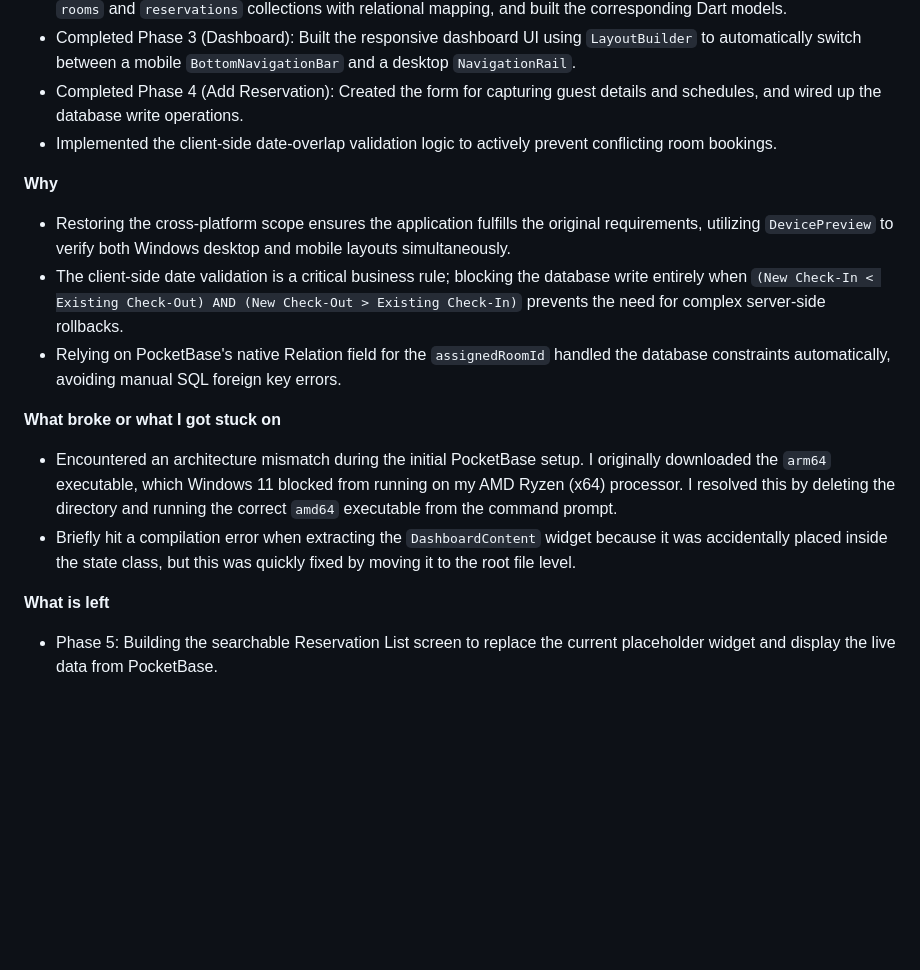
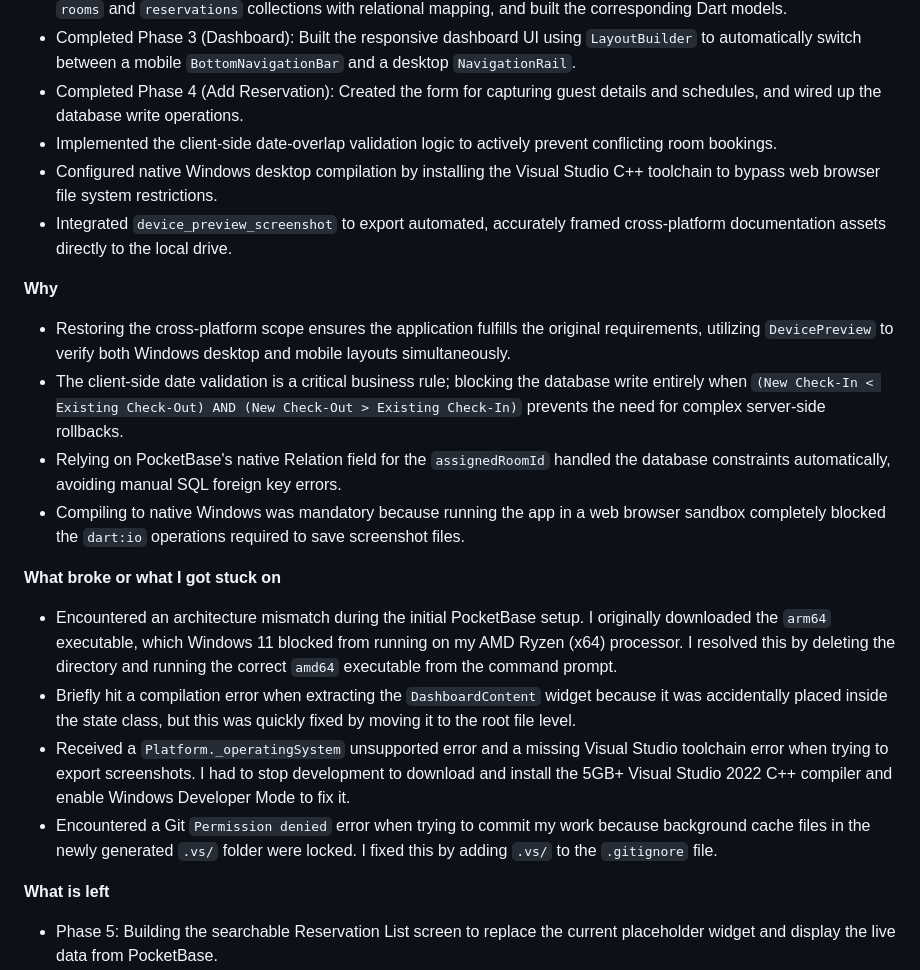
Before and after one commit to Simpledog1/6ADET-Final-Project-ResortBook-, a Markdown page: docs/04-weekly-reports.md, the part around the change. Drawn GitHub-style; blank space fills up the shorter version.

```diff
--- a/docs/04-weekly-reports.md
+++ b/docs/04-weekly-reports.md
@@ -74,15 +74,20 @@
 * Completed Phase 3 (Dashboard): Built the responsive dashboard UI using `LayoutBuilder` to automatically switch between a mobile `BottomNavigationBar` and a desktop `NavigationRail`.
 * Completed Phase 4 (Add Reservation): Created the form for capturing guest details and schedules, and wired up the database write operations.
 * Implemented the client-side date-overlap validation logic to actively prevent conflicting room bookings.
+* Configured native Windows desktop compilation by installing the Visual Studio C++ toolchain to bypass web browser file system restrictions.
+* Integrated `device_preview_screenshot` to export automated, accurately framed cross-platform documentation assets directly to the local drive.
 
 **Why**
 * Restoring the cross-platform scope ensures the application fulfills the original requirements, utilizing `DevicePreview` to verify both Windows desktop and mobile layouts simultaneously.
 * The client-side date validation is a critical business rule; blocking the database write entirely when `(New Check-In < Existing Check-Out) AND (New Check-Out > Existing Check-In)` prevents the need for complex server-side rollbacks.
 * Relying on PocketBase's native Relation field for the `assignedRoomId` handled the database constraints automatically, avoiding manual SQL foreign key errors.
+* Compiling to native Windows was mandatory because running the app in a web browser sandbox completely blocked the `dart:io` operations required to save screenshot files.
 
 **What broke or what I got stuck on**
 * Encountered an architecture mismatch during the initial PocketBase setup. I originally downloaded the `arm64` executable, which Windows 11 blocked from running on my AMD Ryzen (x64) processor. I resolved this by deleting the directory and running the correct `amd64` executable from the command prompt.
 * Briefly hit a compilation error when extracting the `DashboardContent` widget because it was accidentally placed inside the state class, but this was quickly fixed by moving it to the root file level.
+* Received a `Platform._operatingSystem` unsupported error and a missing Visual Studio toolchain error when trying to export screenshots. I had to stop development to download and install the 5GB+ Visual Studio 2022 C++ compiler and enable Windows Developer Mode to fix it.
+* Encountered a Git `Permission denied` error when trying to commit my work because background cache files in the newly generated `.vs/` folder were locked. I fixed this by adding `.vs/` to the `.gitignore` file.
 
 **What is left**
 * Phase 5: Building the searchable Reservation List screen to replace the current placeholder widget and display the live data from PocketBase.
```
